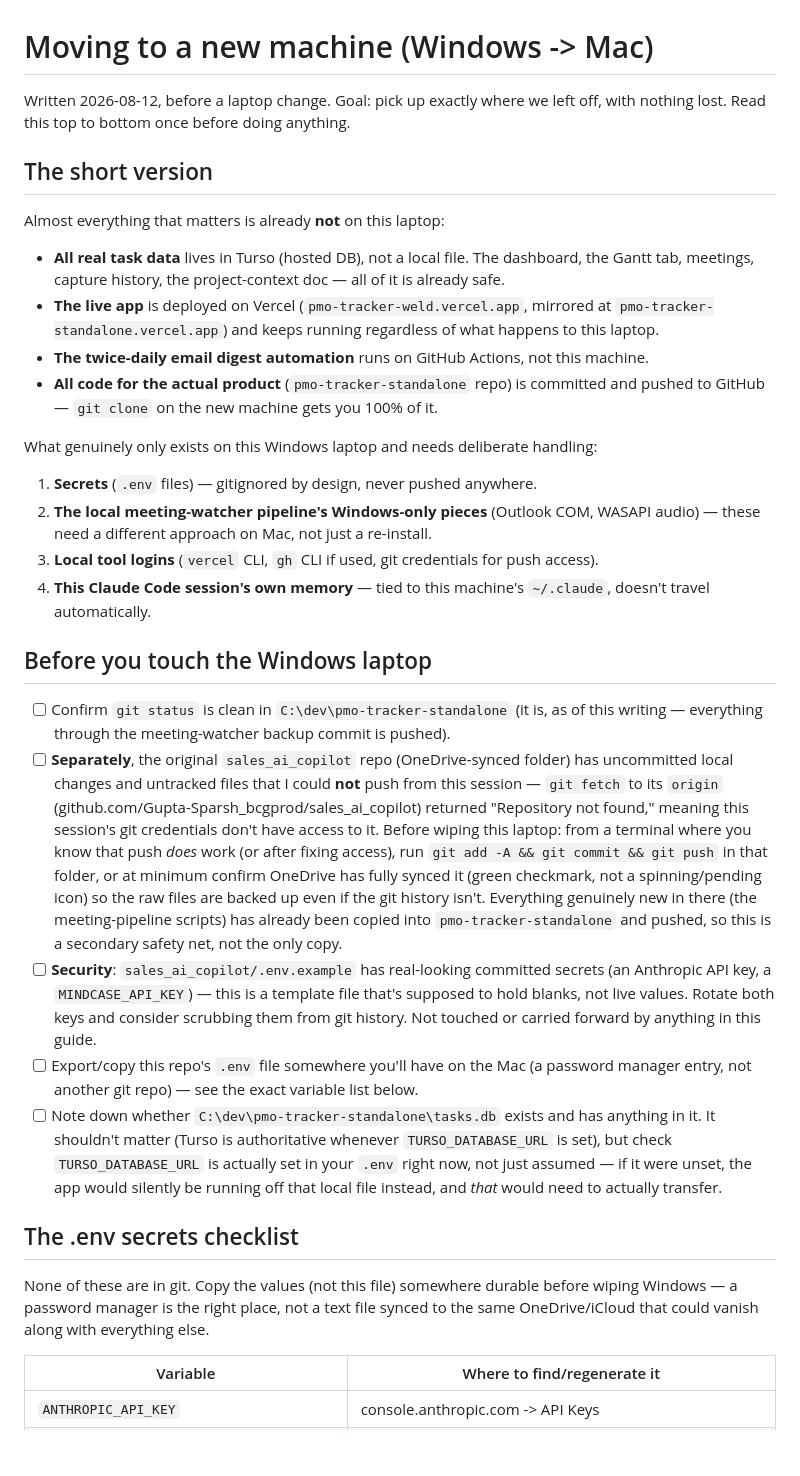
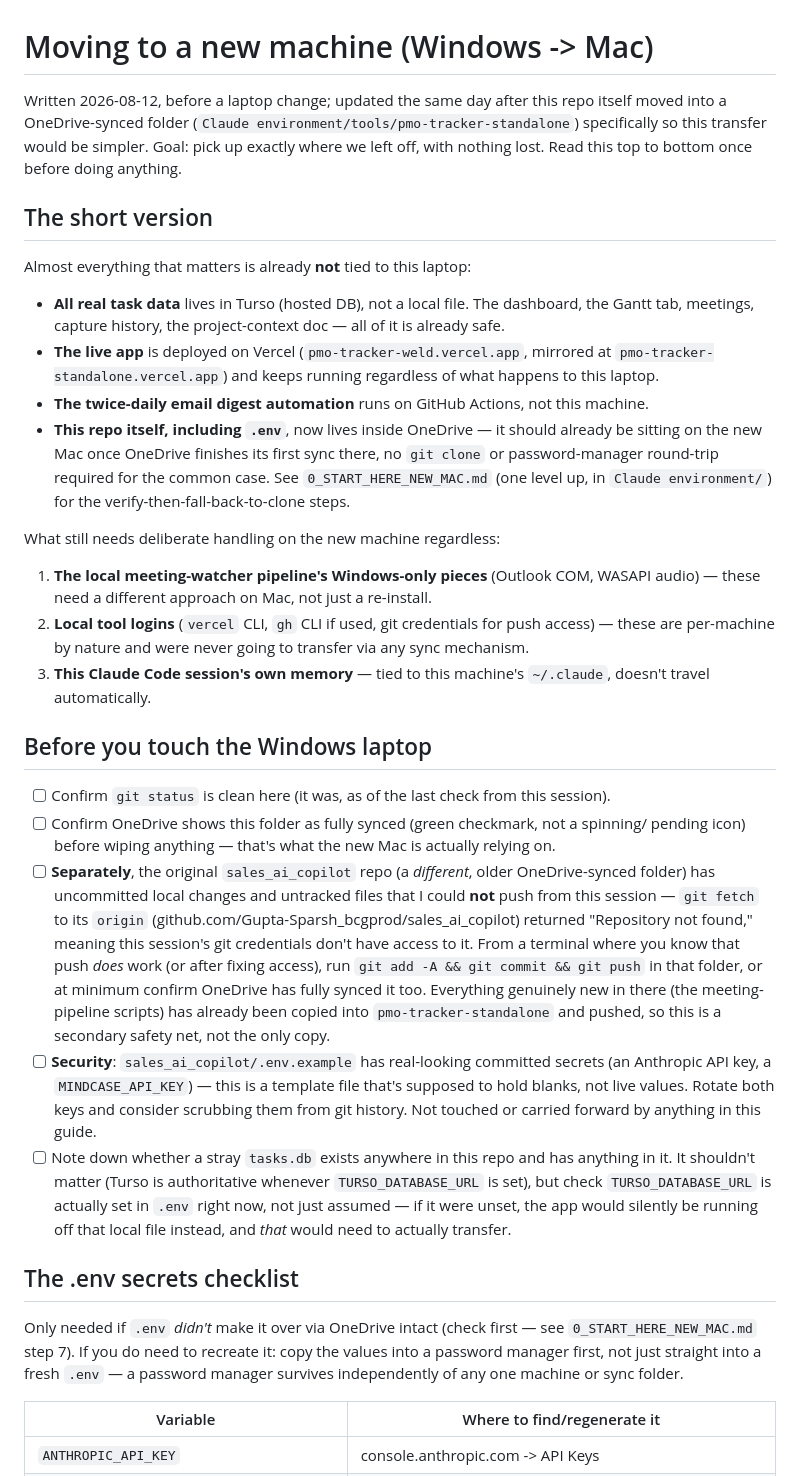
Before and after one commit to lockheedhillbilly/pmo_tracker, a Markdown page: MIGRATION.md, the part around one of its changes. GitHub-like rendering; blank space fills up the shorter version.

Commit message:
Update MIGRATION.md now that this repo itself lives inside OneDrive
The repo moved from a plain local folder into a OneDrive-synced one
specifically to make this transfer simpler — .env and git history should
now already be present on the new Mac once OneDrive finishes syncing,
rather than needing a fresh git clone plus a password-manager round-trip
for the common case. Reframes the checklist and setup steps around
"verify what synced over, fall back to a fresh clone only if something
looks wrong" instead of always starting from scratch.

Co-Authored-By: Claude Sonnet 5 <noreply@anthropic.com>

```diff
--- a/MIGRATION.md
+++ b/MIGRATION.md
@@ -1,11 +1,13 @@
 # Moving to a new machine (Windows -> Mac)
 
-Written 2026-08-12, before a laptop change. Goal: pick up exactly where we left off, with
-nothing lost. Read this top to bottom once before doing anything.
+Written 2026-08-12, before a laptop change; updated the same day after this repo itself moved
+into a OneDrive-synced folder (`Claude environment/tools/pmo-tracker-standalone`) specifically
+so this transfer would be simpler. Goal: pick up exactly where we left off, with nothing lost.
+Read this top to bottom once before doing anything.
 
 ## The short version
 
-Almost everything that matters is already **not** on this laptop:
+Almost everything that matters is already **not** tied to this laptop:
 
 - **All real task data** lives in Turso (hosted DB), not a local file. The dashboard, the
   Gantt tab, meetings, capture history, the project-context doc — all of it is already safe.
@@ -13,50 +15,50 @@ Almost everything that matters is already **not** on this laptop:
   `pmo-tracker-standalone.vercel.app`) and keeps running regardless of what happens to this
   laptop.
 - **The twice-daily email digest automation** runs on GitHub Actions, not this machine.
-- **All code for the actual product** (`pmo-tracker-standalone` repo) is committed and pushed
-  to GitHub — `git clone` on the new machine gets you 100% of it.
+- **This repo itself, including `.env`**, now lives inside OneDrive — it should already be
+  sitting on the new Mac once OneDrive finishes its first sync there, no `git clone` or
+  password-manager round-trip required for the common case. See `0_START_HERE_NEW_MAC.md`
+  (one level up, in `Claude environment/`) for the verify-then-fall-back-to-clone steps.
 
-What genuinely only exists on this Windows laptop and needs deliberate handling:
+What still needs deliberate handling on the new machine regardless:
 
-1. **Secrets** (`.env` files) — gitignored by design, never pushed anywhere.
-2. **The local meeting-watcher pipeline's Windows-only pieces** (Outlook COM, WASAPI audio) —
+1. **The local meeting-watcher pipeline's Windows-only pieces** (Outlook COM, WASAPI audio) —
    these need a different approach on Mac, not just a re-install.
-3. **Local tool logins** (`vercel` CLI, `gh` CLI if used, git credentials for push access).
-4. **This Claude Code session's own memory** — tied to this machine's `~/.claude`, doesn't
+2. **Local tool logins** (`vercel` CLI, `gh` CLI if used, git credentials for push access) —
+   these are per-machine by nature and were never going to transfer via any sync mechanism.
+3. **This Claude Code session's own memory** — tied to this machine's `~/.claude`, doesn't
    travel automatically.
 
 ## Before you touch the Windows laptop
 
-- [ ] Confirm `git status` is clean in `C:\dev\pmo-tracker-standalone` (it is, as of this
-      writing — everything through the meeting-watcher backup commit is pushed).
-- [ ] **Separately**, the original `sales_ai_copilot` repo (OneDrive-synced folder) has
-      uncommitted local changes and untracked files that I could **not** push from this
-      session — `git fetch` to its `origin` (github.com/Gupta-Sparsh_bcgprod/sales_ai_copilot)
+- [ ] Confirm `git status` is clean here (it was, as of the last check from this session).
+- [ ] Confirm OneDrive shows this folder as fully synced (green checkmark, not a spinning/
+      pending icon) before wiping anything — that's what the new Mac is actually relying on.
+- [ ] **Separately**, the original `sales_ai_copilot` repo (a *different*, older OneDrive-synced
+      folder) has uncommitted local changes and untracked files that I could **not** push from
+      this session — `git fetch` to its `origin` (github.com/Gupta-Sparsh_bcgprod/sales_ai_copilot)
       returned "Repository not found," meaning this session's git credentials don't have
-      access to it. Before wiping this laptop: from a terminal where you know that push
-      *does* work (or after fixing access), run `git add -A && git commit && git push` in that
-      folder, or at minimum confirm OneDrive has fully synced it (green checkmark, not a
-      spinning/pending icon) so the raw files are backed up even if the git history isn't.
-      Everything genuinely new in there (the meeting-pipeline scripts) has already been copied
-      into `pmo-tracker-standalone` and pushed, so this is a secondary safety net, not the
-      only copy.
+      access to it. From a terminal where you know that push *does* work (or after fixing
+      access), run `git add -A && git commit && git push` in that folder, or at minimum confirm
+      OneDrive has fully synced it too. Everything genuinely new in there (the meeting-pipeline
+      scripts) has already been copied into `pmo-tracker-standalone` and pushed, so this is a
+      secondary safety net, not the only copy.
 - [ ] **Security**: `sales_ai_copilot/.env.example` has real-looking committed secrets
       (an Anthropic API key, a `MINDCASE_API_KEY`) — this is a template file that's supposed
       to hold blanks, not live values. Rotate both keys and consider scrubbing them from git
       history. Not touched or carried forward by anything in this guide.
-- [ ] Export/copy this repo's `.env` file somewhere you'll have on the Mac (a password
-      manager entry, not another git repo) — see the exact variable list below.
-- [ ] Note down whether `C:\dev\pmo-tracker-standalone\tasks.db` exists and has anything in
+- [ ] Note down whether a stray `tasks.db` exists anywhere in this repo and has anything in
       it. It shouldn't matter (Turso is authoritative whenever `TURSO_DATABASE_URL` is set),
-      but check `TURSO_DATABASE_URL` is actually set in your `.env` right now, not just
-      assumed — if it were unset, the app would silently be running off that local file
-      instead, and *that* would need to actually transfer.
+      but check `TURSO_DATABASE_URL` is actually set in `.env` right now, not just assumed —
+      if it were unset, the app would silently be running off that local file instead, and
+      *that* would need to actually transfer.
 
 ## The .env secrets checklist
 
-None of these are in git. Copy the values (not this file) somewhere durable before wiping
-Windows — a password manager is the right place, not a text file synced to the same
-OneDrive/iCloud that could vanish along with everything else.
+Only needed if `.env` *didn't* make it over via OneDrive intact (check first — see
+`0_START_HERE_NEW_MAC.md` step 7). If you do need to recreate it: copy the values into a
+password manager first, not just straight into a fresh `.env` — a password manager survives
+independently of any one machine or sync folder.
 
 | Variable | Where to find/regenerate it |
 |---|---|
```
Also changed, not shown: other parts of MIGRATION.md (+19 -5 lines).
